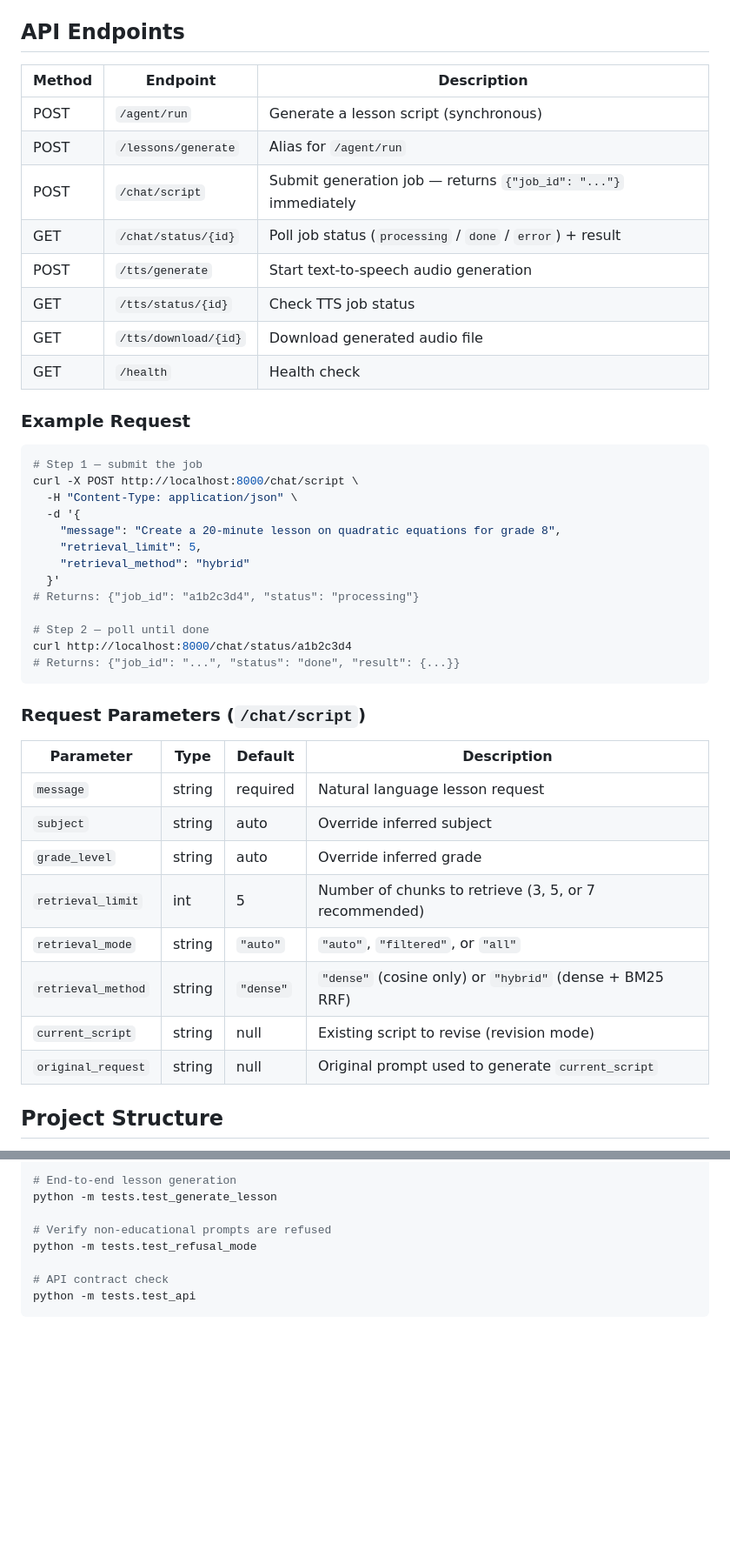
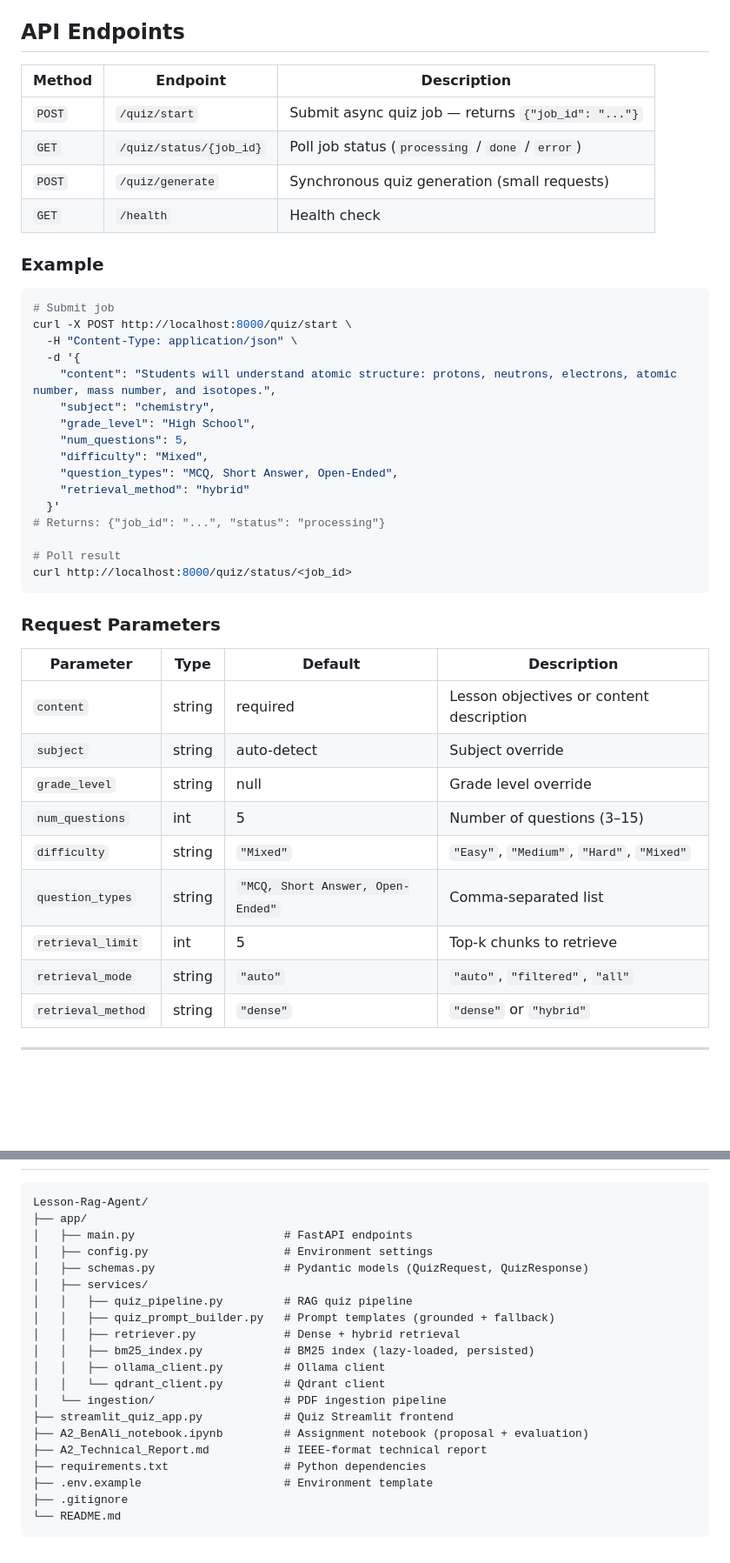
Before and after one commit to Walid-wb1901942/Lesson-Rag-Agent, a Markdown page: README.md, 2 parts joined by grey strips. Shown at 87% size. Rendered like a GitHub page; blank space fills up the shorter version.

````diff
--- a/README.md
+++ b/README.md
@@ -209,47 +175,47 @@ Runs at `http://localhost:8501` — requires the FastAPI backend to be running.
 
 ## API Endpoints
 
-| Method | Endpoint              | Description                                               |
-|--------|-----------------------|-----------------------------------------------------------|
-| POST   | `/agent/run`          | Generate a lesson script (synchronous)                    |
-| POST   | `/lessons/generate`   | Alias for `/agent/run`                                    |
-| POST   | `/chat/script`        | Submit generation job — returns `{"job_id": "..."}` immediately |
-| GET    | `/chat/status/{id}`   | Poll job status (`processing` / `done` / `error`) + result |
-| POST   | `/tts/generate`       | Start text-to-speech audio generation                     |
-| GET    | `/tts/status/{id}`    | Check TTS job status                                      |
-| GET    | `/tts/download/{id}`  | Download generated audio file                             |
-| GET    | `/health`             | Health check                                              |
+| Method | Endpoint | Description |
+| --- | --- | --- |
+| `POST` | `/quiz/start` | Submit async quiz job — returns `{"job_id": "..."}` |
+| `GET` | `/quiz/status/{job_id}` | Poll job status (`processing` / `done` / `error`) |
+| `POST` | `/quiz/generate` | Synchronous quiz generation (small requests) |
+| `GET` | `/health` | Health check |
 
-### Example Request
+### Example
 
 ```bash
-# Step 1 — submit the job
-curl -X POST http://localhost:8000/chat/script \
+# Submit job
+curl -X POST http://localhost:8000/quiz/start \
   -H "Content-Type: application/json" \
   -d '{
-    "message": "Create a 20-minute lesson on quadratic equations for grade 8",
-    "retrieval_limit": 5,
+    "content": "Students will understand atomic structure: protons, neutrons, electrons, atomic number, mass number, and isotopes.",
+    "subject": "chemistry",
+    "grade_level": "High School",
+    "num_questions": 5,
+    "difficulty": "Mixed",
+    "question_types": "MCQ, Short Answer, Open-Ended",
     "retrieval_method": "hybrid"
   }'
-# Returns: {"job_id": "a1b2c3d4", "status": "processing"}
+# Returns: {"job_id": "...", "status": "processing"}
 
-# Step 2 — poll until done
-curl http://localhost:8000/chat/status/a1b2c3d4
-# Returns: {"job_id": "...", "status": "done", "result": {...}}
+# Poll result
+curl http://localhost:8000/quiz/status/<job_id>
 ```
 
-### Request Parameters (`/chat/script`)
+### Request Parameters
 
-| Parameter          | Type    | Default    | Description                                              |
-|--------------------|---------|------------|----------------------------------------------------------|
-| `message`          | string  | required   | Natural language lesson request                          |
-| `subject`          | string  | auto       | Override inferred subject                                |
-| `grade_level`      | string  | auto       | Override inferred grade                                  |
-| `retrieval_limit`  | int     | 5          | Number of chunks to retrieve (3, 5, or 7 recommended)   |
-| `retrieval_mode`   | string  | `"auto"`   | `"auto"`, `"filtered"`, or `"all"`                       |
-| `retrieval_method` | string  | `"dense"`  | `"dense"` (cosine only) or `"hybrid"` (dense + BM25 RRF) |
-| `current_script`   | string  | null       | Existing script to revise (revision mode)                |
-| `original_request` | string  | null       | Original prompt used to generate `current_script`        |
+| Parameter | Type | Default | Description |
+| --- | --- | --- | --- |
+| `content` | string | required | Lesson objectives or content description |
+| `subject` | string | auto-detect | Subject override |
+| `grade_level` | string | null | Grade level override |
+| `num_questions` | int | 5 | Number of questions (3–15) |
+| `difficulty` | string | `"Mixed"` | `"Easy"`, `"Medium"`, `"Hard"`, `"Mixed"` |
+| `question_types` | string | `"MCQ, Short Answer, Open-Ended"` | Comma-separated list |
+| `retrieval_limit` | int | 5 | Top-k chunks to retrieve |
+| `retrieval_mode` | string | `"auto"` | `"auto"`, `"filtered"`, `"all"` |
+| `retrieval_method` | string | `"dense"` | `"dense"` or `"hybrid"` |
 
-## Project Structure
+---
 
@@ -325,10 +266,23 @@ python -m tests.test_retrieval
 
-# End-to-end lesson generation
-python -m tests.test_generate_lesson
-
-# Verify non-educational prompts are refused
-python -m tests.test_refusal_mode
-
-# API contract check
-python -m tests.test_api
 ```
+Lesson-Rag-Agent/
+├── app/
+│   ├── main.py                      # FastAPI endpoints
+│   ├── config.py                    # Environment settings
+│   ├── schemas.py                   # Pydantic models (QuizRequest, QuizResponse)
+│   ├── services/
+│   │   ├── quiz_pipeline.py         # RAG quiz pipeline
+│   │   ├── quiz_prompt_builder.py   # Prompt templates (grounded + fallback)
+│   │   ├── retriever.py             # Dense + hybrid retrieval
+│   │   ├── bm25_index.py            # BM25 index (lazy-loaded, persisted)
+│   │   ├── ollama_client.py         # Ollama client
+│   │   └── qdrant_client.py         # Qdrant client
+│   └── ingestion/                   # PDF ingestion pipeline
+├── streamlit_quiz_app.py            # Quiz Streamlit frontend
+├── A2_BenAli_notebook.ipynb         # Assignment notebook (proposal + evaluation)
+├── A2_Technical_Report.md           # IEEE-format technical report
+├── requirements.txt                 # Python dependencies
+├── .env.example                     # Environment template
+├── .gitignore
+└── README.md
+```
````
Also changed, not shown: other parts of README.md (+128 -187 lines).
